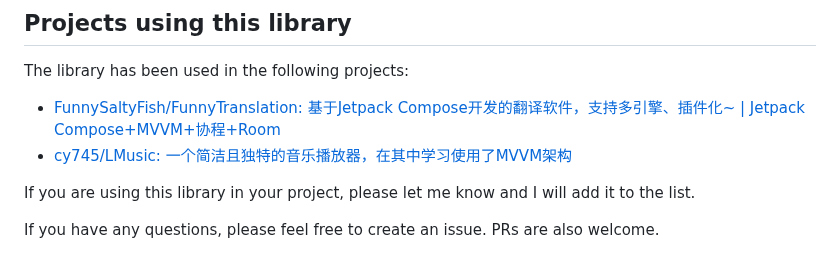
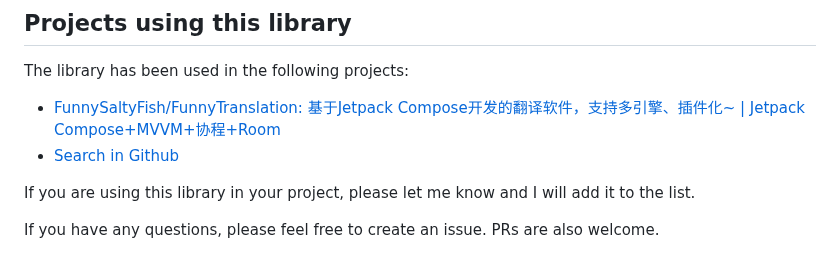
Before and after one commit to FunnySaltyFish/ComposeDataSaver, a Markdown page: README_en.md, the part around the change. Rendered like a GitHub page.

```diff
--- a/README_en.md
+++ b/README_en.md
@@ -274,7 +274,7 @@ The implementaion using `DataStorePreference` supports this feature well by defu
 The library has been used in the following projects:
 
 - [FunnySaltyFish/FunnyTranslation: 基于Jetpack Compose开发的翻译软件，支持多引擎、插件化~ | Jetpack Compose+MVVM+协程+Room](https://github.com/FunnySaltyFish/FunnyTranslation)
-- [cy745/LMusic: 一个简洁且独特的音乐播放器，在其中学习使用了MVVM架构 ](https://github.com/cy745/LMusic)
+- [Search in Github](https://github.com/search?q=mutableDataSaverStateOf&type=code)
 
 If you are using this library in your project, please let me know and I will add it to the list.
 
```
Also changed, not shown: README.md (+1 -0 lines).
